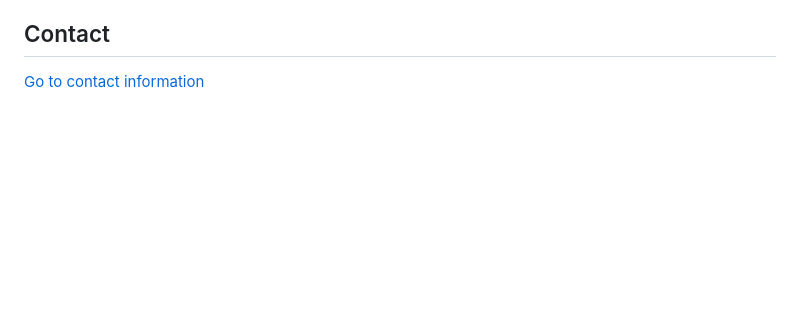
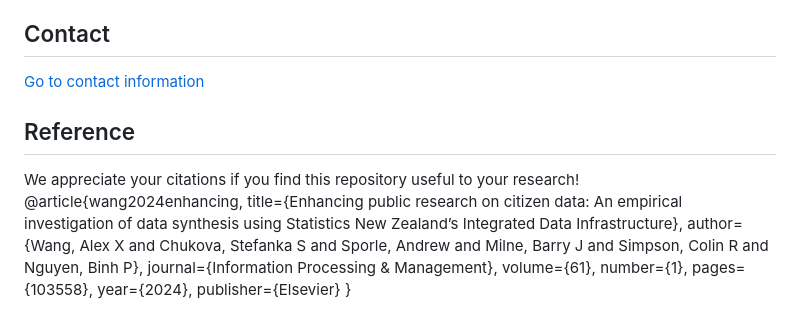
Before and after one commit to coksvictoria/IDI_TabularDataSynthesis, a Markdown page: README.md, the part around the change. GitHub-like rendering; blank space fills up the shorter version.

```diff
--- a/README.md
+++ b/README.md
@@ -41,3 +41,16 @@ Source code and data are available at [GitHub](https://github.com/coksvictoria/I
 
 ## Contact
 [Go to contact information](https://homepages.ecs.vuw.ac.nz/~nguyenb5/contact.html)
+
+## Reference
+We appreciate your citations if you find this repository useful to your research!
+@article{wang2024enhancing,
+  title={Enhancing public research on citizen data: An empirical investigation of data synthesis using Statistics New Zealand’s Integrated Data Infrastructure},
+  author={Wang, Alex X and Chukova, Stefanka S and Sporle, Andrew and Milne, Barry J and Simpson, Colin R and Nguyen, Binh P},
+  journal={Information Processing \& Management},
+  volume={61},
+  number={1},
+  pages={103558},
+  year={2024},
+  publisher={Elsevier}
+}
```
